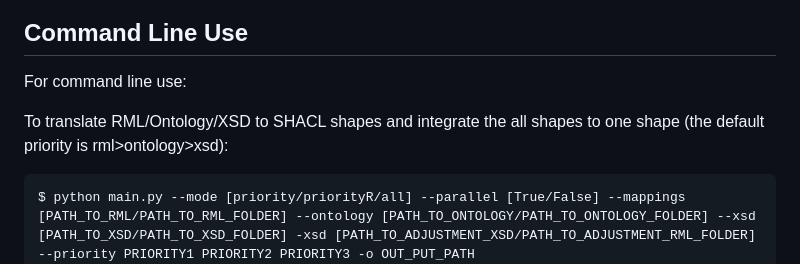
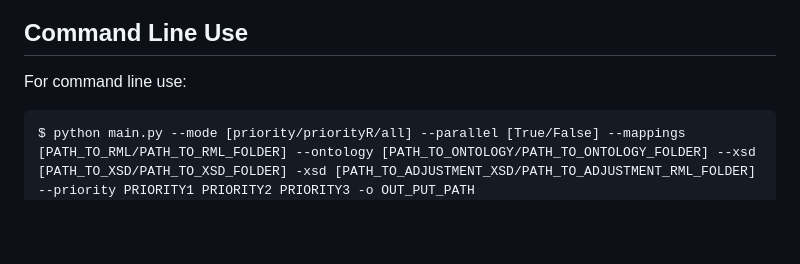
Before and after one commit to dtai-kg/SCOOP, a Markdown page: README.md, the part around the change. Rendered like a GitHub page; blank space fills up the shorter version.

````diff
--- a/README.md
+++ b/README.md
@@ -10,8 +10,6 @@ We incorporate [RML2SHACL](https://github.com/RMLio/RML2SHACL), [Astrea](https:/
 
 ## Command Line Use
 For command line use:
-
-To translate RML/Ontology/XSD to SHACL shapes and integrate the all shapes to one shape (the default priority is rml>ontology>xsd):
 
 ```
 $ python main.py --mode [priority/priorityR/all] --parallel [True/False] --mappings [PATH_TO_RML/PATH_TO_RML_FOLDER] --ontology [PATH_TO_ONTOLOGY/PATH_TO_ONTOLOGY_FOLDER] --xsd [PATH_TO_XSD/PATH_TO_XSD_FOLDER] -xsd [PATH_TO_ADJUSTMENT_XSD/PATH_TO_ADJUSTMENT_RML_FOLDER] --priority PRIORITY1 PRIORITY2 PRIORITY3 -o OUT_PUT_PATH
````
